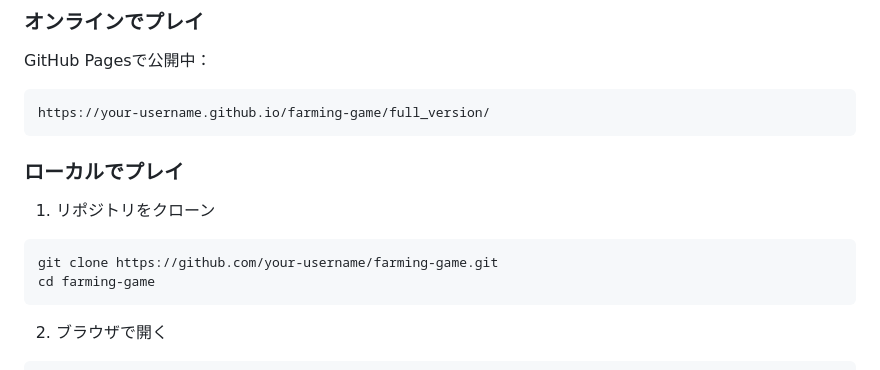
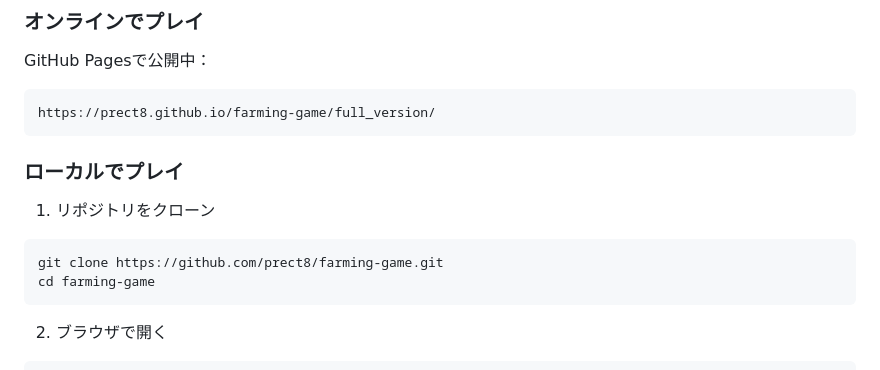
Before and after one commit to prect8/farming-game, a Markdown page: README.md, the part around the change printed below. Drawn GitHub-style.

Commit message:
Update README with correct GitHub username

````diff
--- a/README.md
+++ b/README.md
@@ -30,14 +30,14 @@
 
 GitHub Pagesで公開中：
 ```
-https://your-username.github.io/farming-game/full_version/
+https://prect8.github.io/farming-game/full_version/
 ```
 
 ### ローカルでプレイ
 
 1. リポジトリをクローン
 ```bash
-git clone https://github.com/your-username/farming-game.git
+git clone https://github.com/prect8/farming-game.git
 cd farming-game
 ```
 
````
Also changed, not shown: other parts of README.md (+5 -5 lines).
